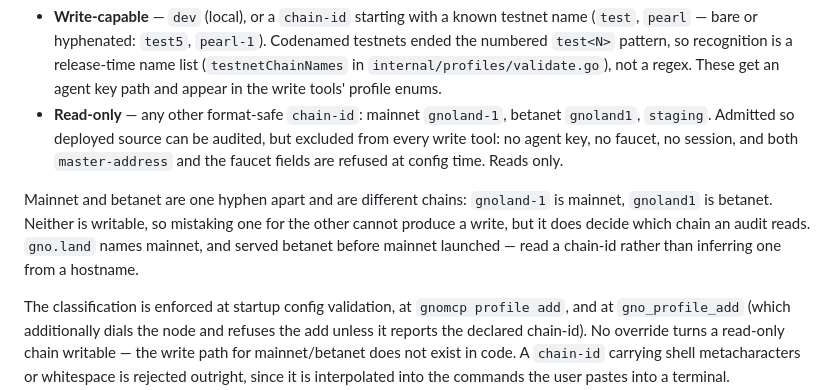
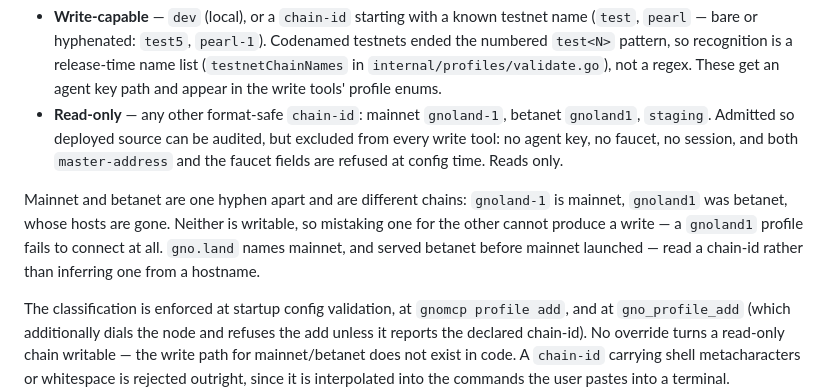
Before and after one commit to gnoverse/gno-mcp, a Markdown page: docs/security.md, the part around the change. Rendered like a GitHub page.

Commit message:
docs(skills): retire betanet
betanet's RPC, gnoweb and indexer hostnames resolve nowhere. The references
called it halted-but-answering — the one retired chain a host check would
miss — and pointed an auditor at its archived GRC20, whose CallerTeller()
hangs off *Token rather than *PrivateLedger. None of that is fetchable, so
the guidance sent an audit at code it cannot read.

networks.md and docs/security.md list betanet beside sapphire and topaz, and
describe a gnoland1 profile as a connection that fails. The lesson outlives
the chain, so "a host that answers does not prove a chain is live" stays as
its own rule, with the instruction to sample the height twice.

security.md keeps the durable half of the receiver argument. Where the ledger
owns the constructor, only the creating realm can mint a frame-relative
teller and the home-realm check makes a leaked one useless; where the token
owns it, any holder can. That applies to any GRC20 fork carrying the older
shape rather than to one unreachable chain.

```diff
--- a/docs/security.md
+++ b/docs/security.md
@@ -9,7 +9,7 @@ A chain's `chain-id` determines what gnomcp may do with it:
 - **Write-capable** — `dev` (local), or a `chain-id` starting with a known testnet name (`test`, `pearl` — bare or hyphenated: `test5`, `pearl-1`). Codenamed testnets ended the numbered `test<N>` pattern, so recognition is a release-time name list (`testnetChainNames` in `internal/profiles/validate.go`), not a regex. These get an agent key path and appear in the write tools' profile enums.
 - **Read-only** — any other format-safe `chain-id`: mainnet `gnoland-1`, betanet `gnoland1`, `staging`. Admitted so deployed source can be audited, but excluded from every write tool: no agent key, no faucet, no session, and both `master-address` and the faucet fields are refused at config time. Reads only.
 
-Mainnet and betanet are one hyphen apart and are different chains: `gnoland-1` is mainnet, `gnoland1` is betanet. Neither is writable, so mistaking one for the other cannot produce a write, but it does decide which chain an audit reads. `gno.land` names mainnet, and served betanet before mainnet launched — read a chain-id rather than inferring one from a hostname.
+Mainnet and betanet are one hyphen apart and are different chains: `gnoland-1` is mainnet, `gnoland1` was betanet, whose hosts are gone. Neither is writable, so mistaking one for the other cannot produce a write — a `gnoland1` profile fails to connect at all. `gno.land` names mainnet, and served betanet before mainnet launched — read a chain-id rather than inferring one from a hostname.
 
 The classification is enforced at startup config validation, at `gnomcp profile add`, and at `gno_profile_add` (which additionally dials the node and refuses the add unless it reports the declared chain-id). No override turns a read-only chain writable — the write path for mainnet/betanet does not exist in code. A `chain-id` carrying shell metacharacters or whitespace is rejected outright, since it is interpolated into the commands the user pastes into a terminal.
 
```
Also changed, not shown: 2 other files.
